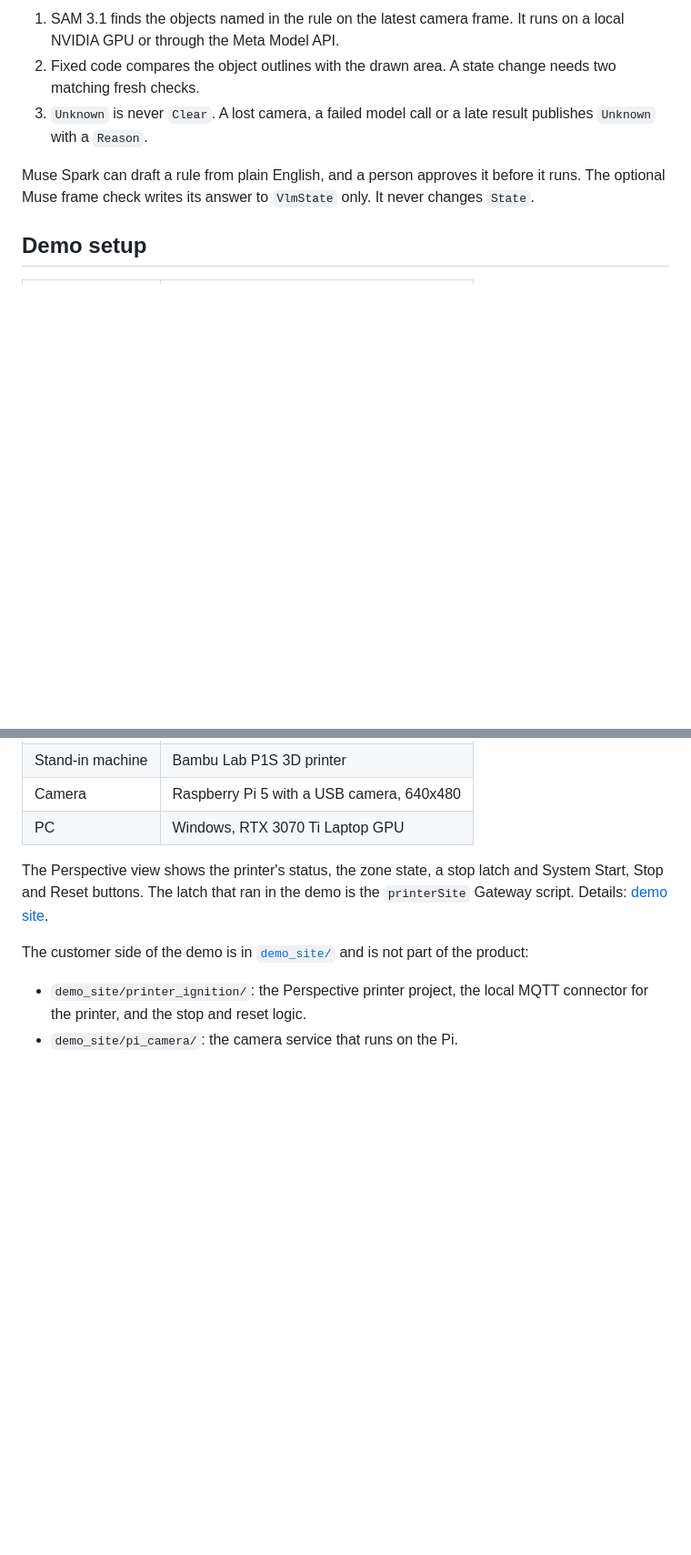
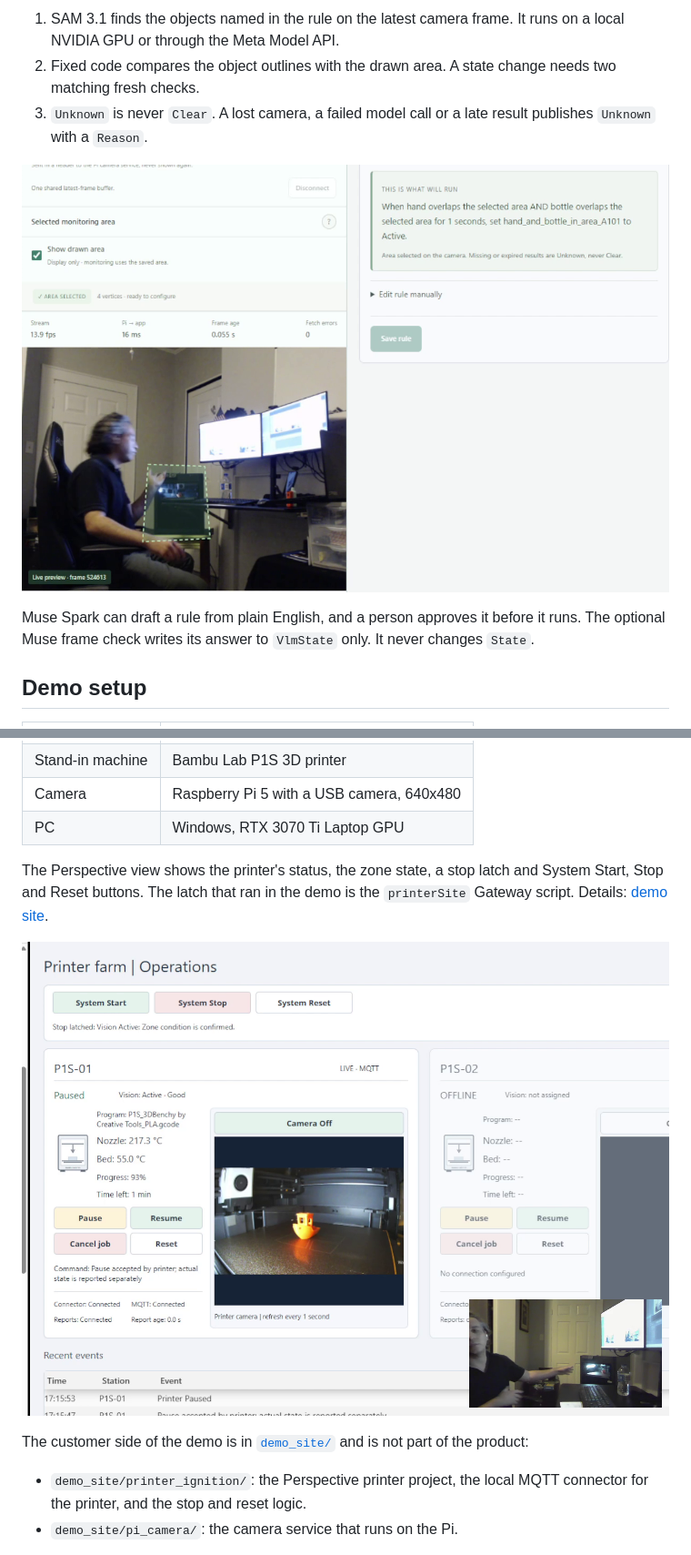
Before and after one commit to celikender/vLock-AI-Vision, a Markdown page: README.md, 2 parts joined by grey strips. Shown at 91% size. Rendered like a GitHub page; pictures changed too: docs/images/app-rule-and-area.png (added), docs/images/ignition-stop-latched.png (added); blank space fills up the shorter version.

Commit message:
Add the demo GIF, screenshots and a prompt-first pitch to the README

```diff
--- a/README.md
+++ b/README.md
@@ -60,6 +61,8 @@ flowchart LR
 2. Fixed code compares the object outlines with the drawn area. A state change needs two matching fresh checks.
 3. `Unknown` is never `Clear`. A lost camera, a failed model call or a late result publishes `Unknown` with a `Reason`.
 
+![The rule in plain words and the drawn area on the camera view](docs/images/app-rule-and-area.png)
+
 Muse Spark can draft a rule from plain English, and a person approves it before it runs. The optional Muse frame check writes its answer to `VlmState` only. It never changes `State`.
 
 ## Demo setup
@@ -72,6 +75,8 @@ Muse Spark can draft a rule from plain English, and a person approves it before
 | PC | Windows, RTX 3070 Ti Laptop GPU |
 
 The Perspective view shows the printer's status, the zone state, a stop latch and System Start, Stop and Reset buttons. The latch that ran in the demo is the `printerSite` Gateway script. Details: [demo site](demo_site/README.md#perspective-view).
+
+![The Perspective view with the stop latched and the printer paused](docs/images/ignition-stop-latched.png)
 
 The customer side of the demo is in [`demo_site/`](demo_site/README.md) and is not part of the product:
 
```
Also changed, not shown: other parts of README.md (+7 -4 lines), 1 other file.
